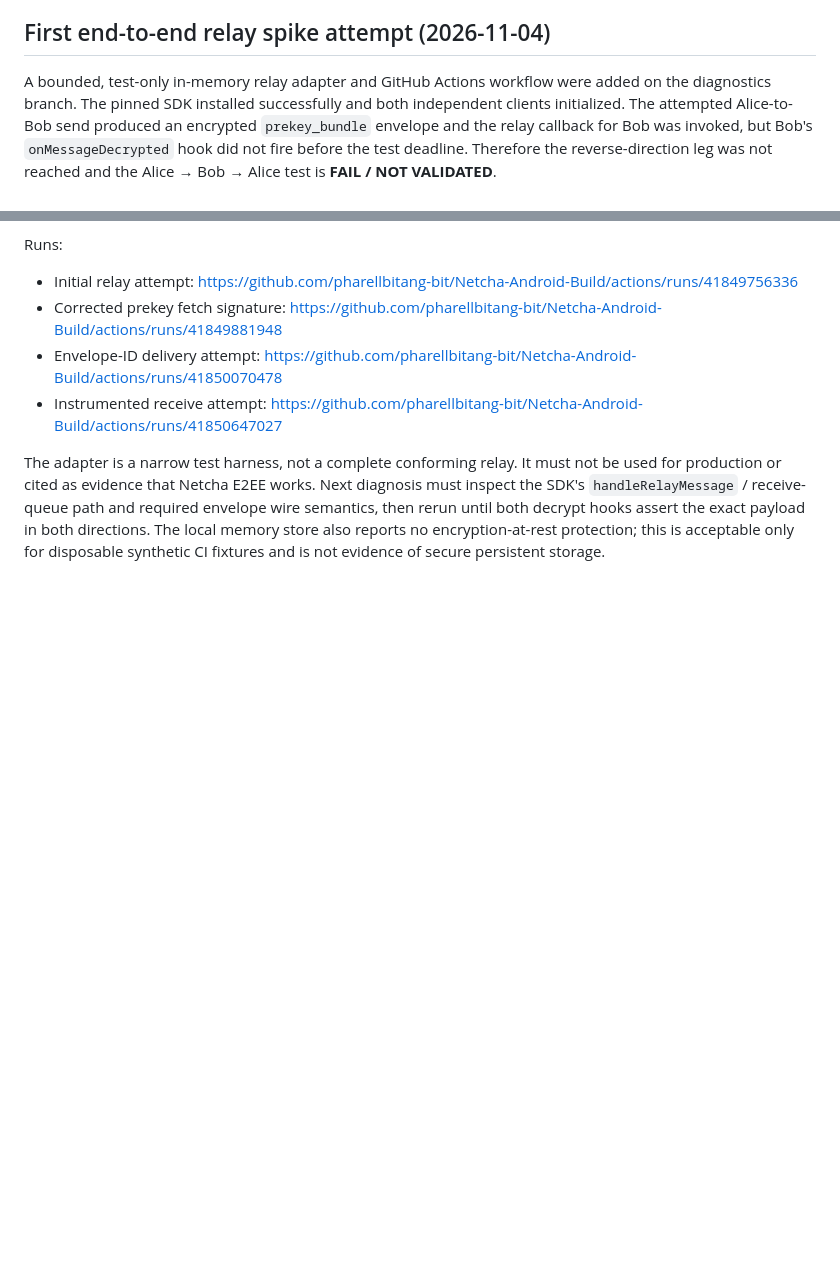
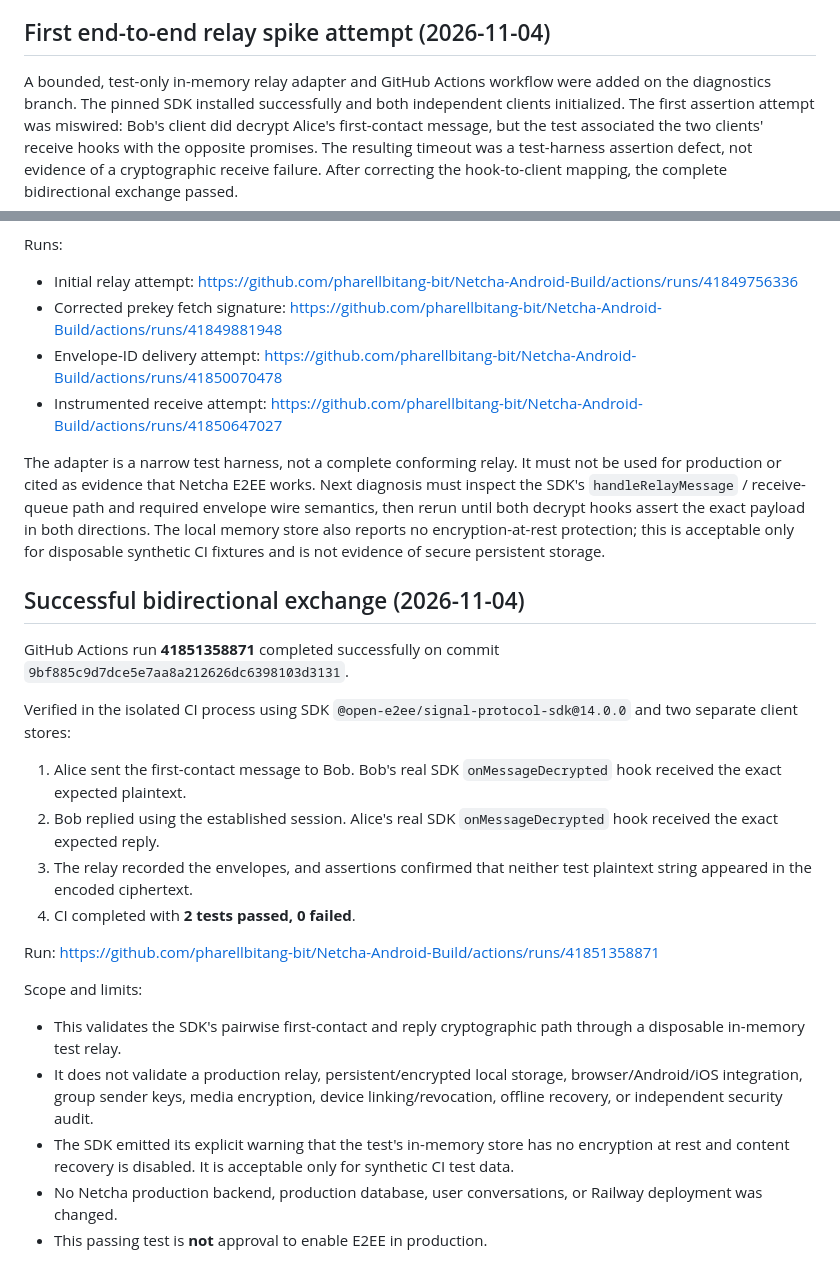
Before and after one commit to pharellbitang-bit/Netcha-Android-Build, a Markdown page: security/e2ee-spike/RELAY-TEST-BLOCKERS.md, 2 parts joined by grey strips. GitHub-like rendering; blank space fills up the shorter version.

Commit message:
Record successful isolated bidirectional E2EE exchange

```diff
--- a/security/e2ee-spike/RELAY-TEST-BLOCKERS.md
+++ b/security/e2ee-spike/RELAY-TEST-BLOCKERS.md
@@ -48,7 +48,7 @@ A deliberately narrow test adapter can implement only the pairwise operations ac
 
 ## First end-to-end relay spike attempt (2026-11-04)
 
-A bounded, test-only in-memory relay adapter and GitHub Actions workflow were added on the diagnostics branch. The pinned SDK installed successfully and both independent clients initialized. The attempted Alice-to-Bob send produced an encrypted `prekey_bundle` envelope and the relay callback for Bob was invoked, but Bob's `onMessageDecrypted` hook did not fire before the test deadline. Therefore the reverse-direction leg was not reached and the Alice → Bob → Alice test is **FAIL / NOT VALIDATED**.
+A bounded, test-only in-memory relay adapter and GitHub Actions workflow were added on the diagnostics branch. The pinned SDK installed successfully and both independent clients initialized. The first assertion attempt was miswired: Bob's client did decrypt Alice's first-contact message, but the test associated the two clients' receive hooks with the opposite promises. The resulting timeout was a test-harness assertion defect, not evidence of a cryptographic receive failure. After correcting the hook-to-client mapping, the complete bidirectional exchange passed.
 
 Runs:
 - Initial relay attempt: https://github.com/pharellbitang-bit/Netcha-Android-Build/actions/runs/41849756336
@@ -57,3 +57,24 @@ Runs:
 - Instrumented receive attempt: https://github.com/pharellbitang-bit/Netcha-Android-Build/actions/runs/41850647027
 
 The adapter is a narrow test harness, not a complete conforming relay. It must not be used for production or cited as evidence that Netcha E2EE works. Next diagnosis must inspect the SDK's `handleRelayMessage` / receive-queue path and required envelope wire semantics, then rerun until both decrypt hooks assert the exact payload in both directions. The local memory store also reports no encryption-at-rest protection; this is acceptable only for disposable synthetic CI fixtures and is not evidence of secure persistent storage.
+
+
+## Successful bidirectional exchange (2026-11-04)
+
+GitHub Actions run **41851358871** completed successfully on commit `9bf885c9d7dce5e7aa8a212626dc6398103d3131`.
+
+Verified in the isolated CI process using SDK `@open-e2ee/signal-protocol-sdk@14.0.0` and two separate client stores:
+
+1. Alice sent the first-contact message to Bob. Bob's real SDK `onMessageDecrypted` hook received the exact expected plaintext.
+2. Bob replied using the established session. Alice's real SDK `onMessageDecrypted` hook received the exact expected reply.
+3. The relay recorded the envelopes, and assertions confirmed that neither test plaintext string appeared in the encoded ciphertext.
+4. CI completed with **2 tests passed, 0 failed**.
+
+Run: https://github.com/pharellbitang-bit/Netcha-Android-Build/actions/runs/41851358871
+
+Scope and limits:
+- This validates the SDK's pairwise first-contact and reply cryptographic path through a disposable in-memory test relay.
+- It does not validate a production relay, persistent/encrypted local storage, browser/Android/iOS integration, group sender keys, media encryption, device linking/revocation, offline recovery, or independent security audit.
+- The SDK emitted its explicit warning that the test's in-memory store has no encryption at rest and content recovery is disabled. It is acceptable only for synthetic CI test data.
+- No Netcha production backend, production database, user conversations, or Railway deployment was changed.
+- This passing test is **not** approval to enable E2EE in production.
```
